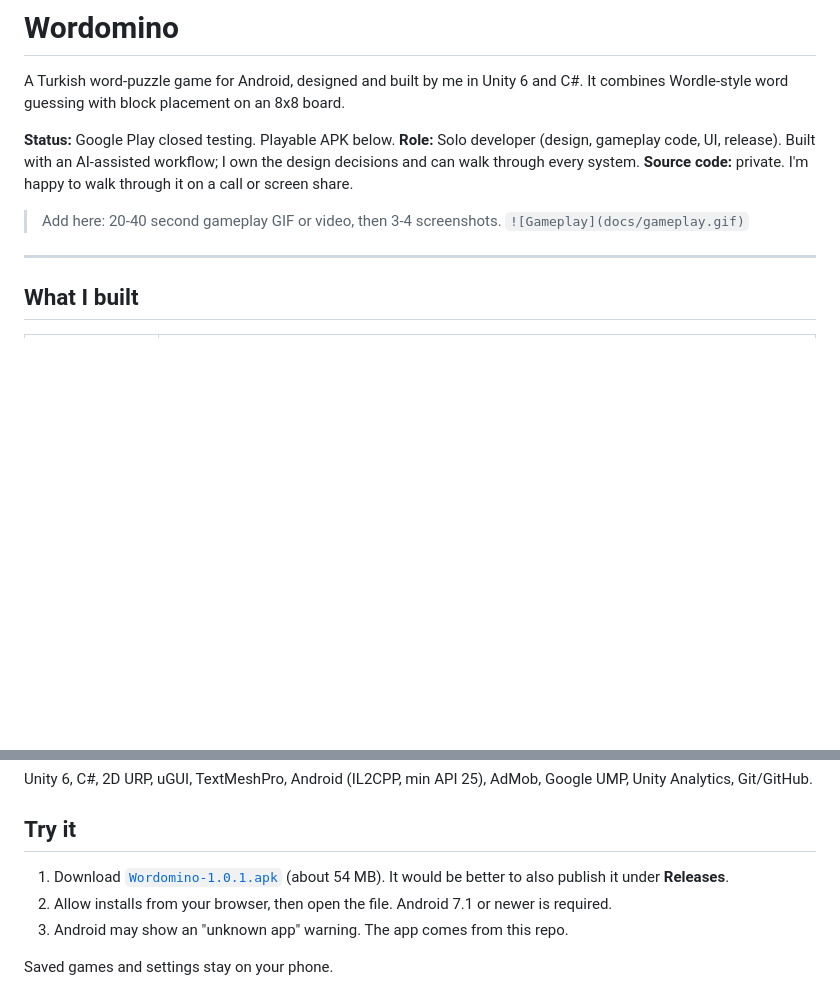
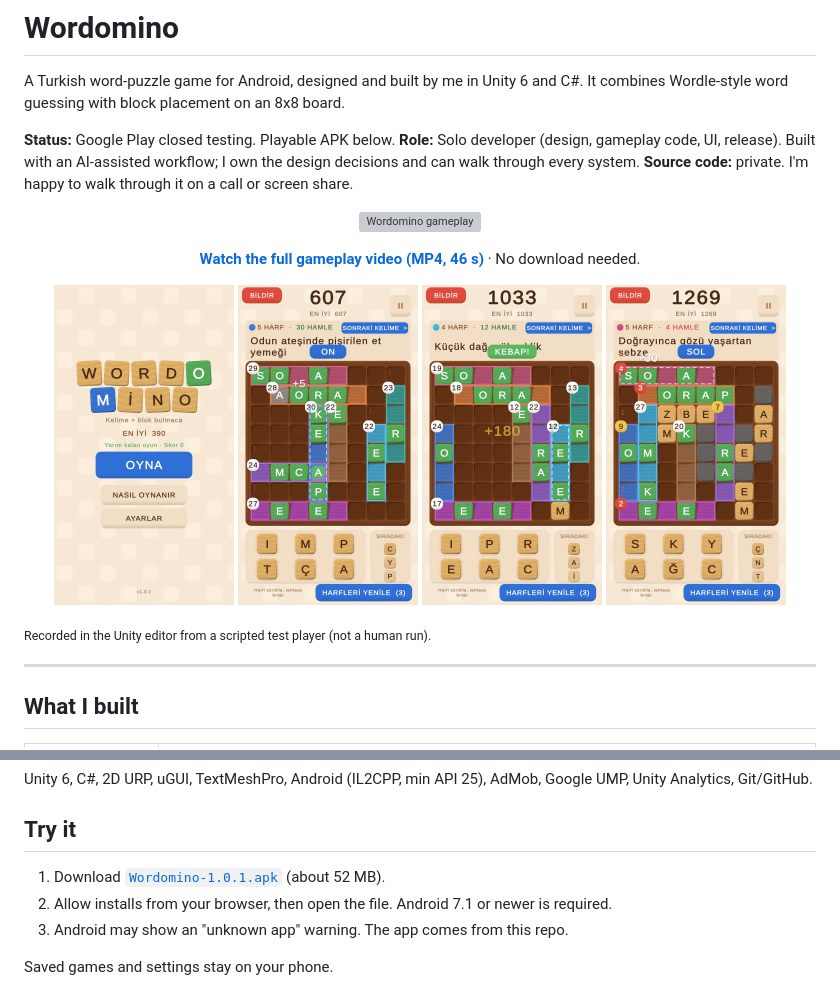
Before and after one commit to Medulla-0/wordomino-game, a Markdown page: README.md, 2 parts joined by grey strips. Drawn GitHub-style; pictures changed too: docs/01-menu.jpg (added), docs/02-gameplay.jpg (added), docs/03-word-solved.jpg (added); blank space fills up the shorter version; grey boxes are pictures that could not be loaded.

Commit message:
Add gameplay GIF, video and screenshots to README

```diff
--- a/README.md
+++ b/README.md
@@ -6,8 +6,20 @@ A Turkish word-puzzle game for Android, designed and built by me in Unity 6 and
 **Role:** Solo developer (design, gameplay code, UI, release). Built with an AI-assisted workflow; I own the design decisions and can walk through every system.
 **Source code:** private. I'm happy to walk through it on a call or screen share.
 
-> Add here: 20-40 second gameplay GIF or video, then 3-4 screenshots.
-> `![Gameplay](docs/gameplay.gif)`
+<p align="center">
+  <img src="docs/gameplay.gif" alt="Wordomino gameplay" width="300">
+</p>
+
+<p align="center"><a href="docs/gameplay.mp4"><b>Watch the full gameplay video (MP4, 46 s)</b></a> · No download needed.</p>
+
+<p align="center">
+  <img src="docs/01-menu.jpg" width="180" alt="Main menu">
+  <img src="docs/02-gameplay.jpg" width="180" alt="Gameplay">
+  <img src="docs/03-word-solved.jpg" width="180" alt="Word solved">
+  <img src="docs/04-shared-cells.jpg" width="180" alt="Shared cells">
+</p>
+
+<sub>Recorded in the Unity editor from a scripted test player (not a human run).</sub>
 
 ---
 
@@ -30,7 +42,7 @@ Unity 6, C#, 2D URP, uGUI, TextMeshPro, Android (IL2CPP, min API 25), AdMob, Goo
 
 ## Try it
 
-1. Download [`Wordomino-1.0.1.apk`](Wordomino-1.0.1.apk) (about 54 MB). It would be better to also publish it under **Releases**.
+1. Download [`Wordomino-1.0.1.apk`](Wordomino-1.0.1.apk) (about 52 MB).
 2. Allow installs from your browser, then open the file. Android 7.1 or newer is required.
 3. Android may show an "unknown app" warning. The app comes from this repo.
 
```
Also changed, not shown: docs/05-midgame.jpg (added), 2 other files.
